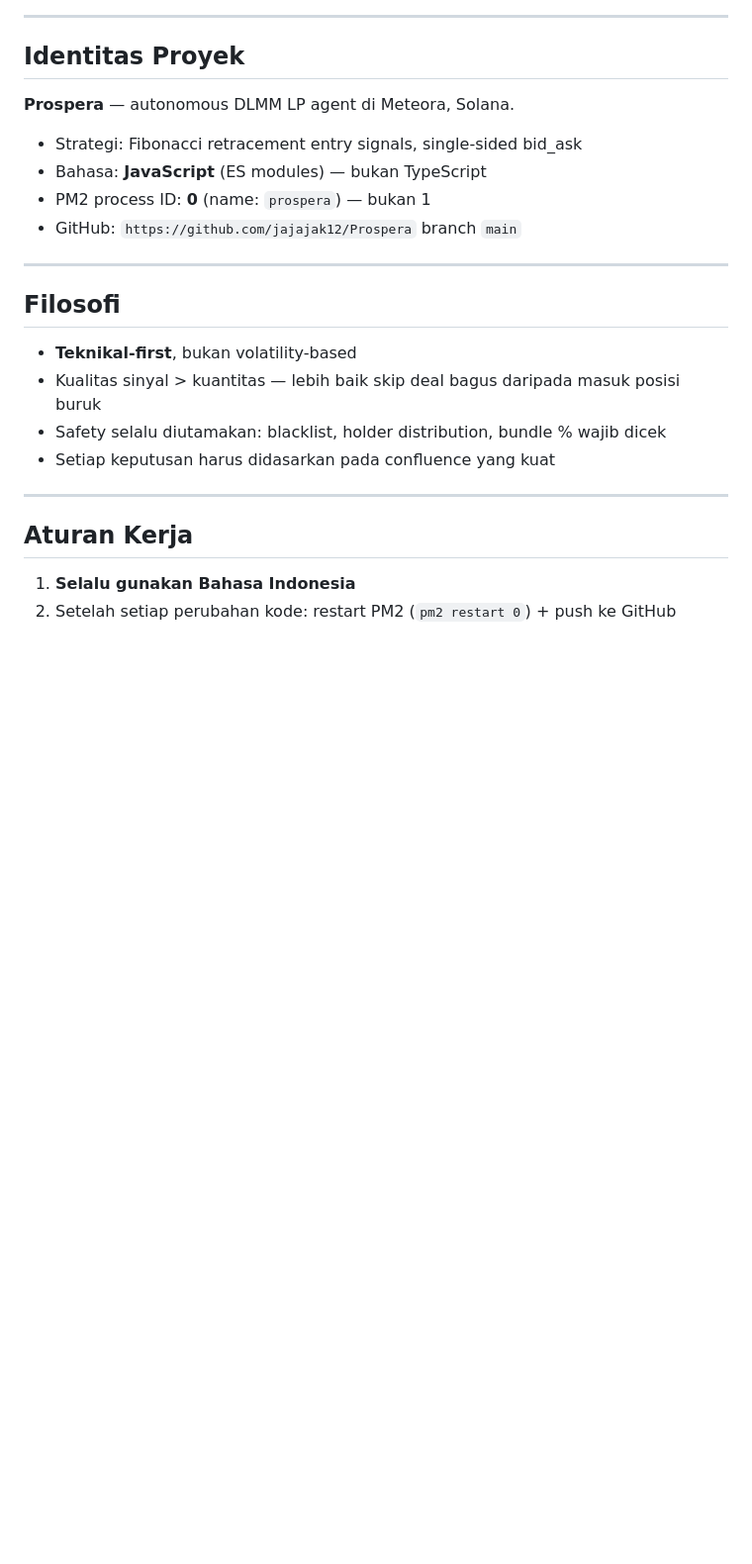
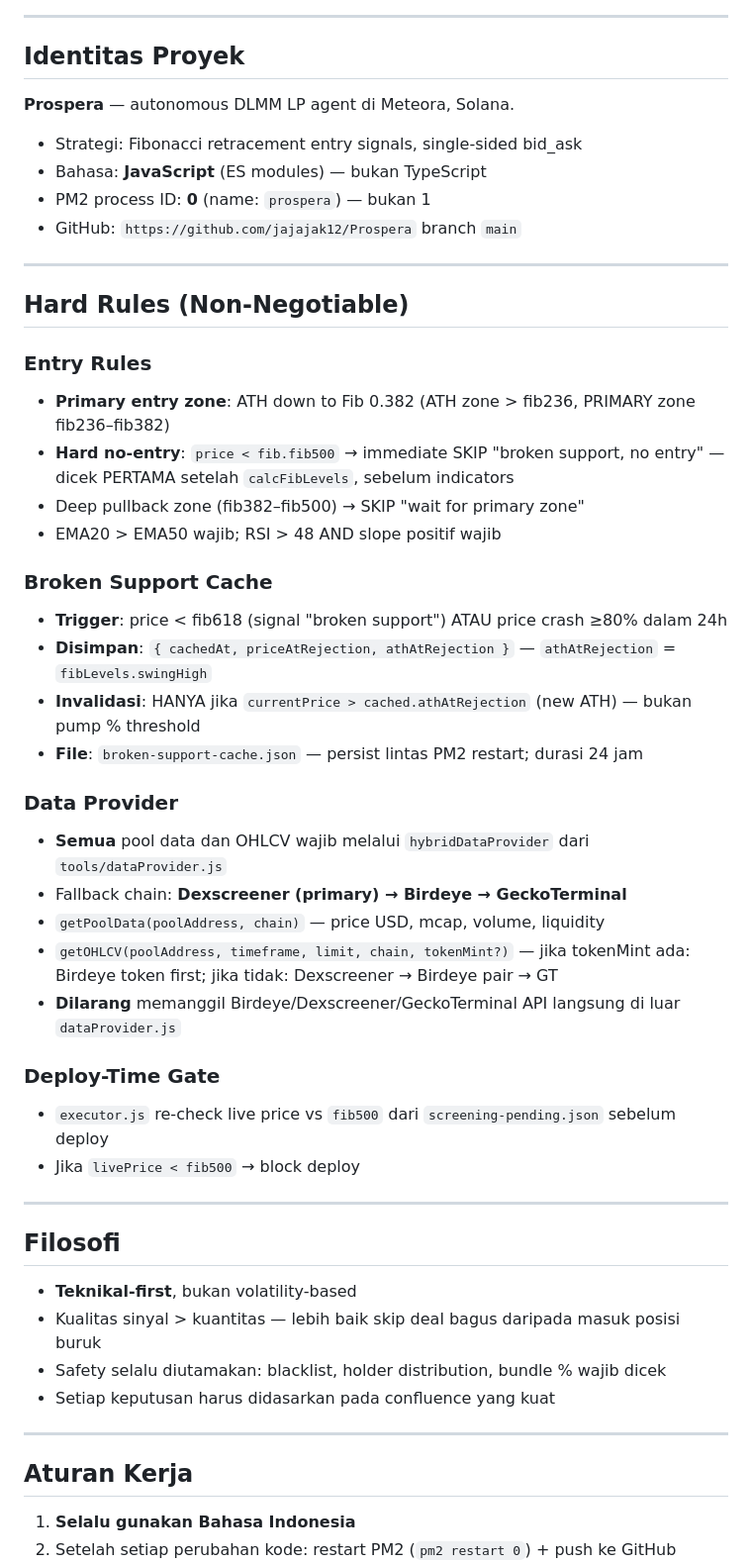
Before and after one commit to jajajak12/Prospera, a Markdown page: CLAUDE.md, the part around one of its changes. Shown at 99% size. GitHub-like rendering; blank space fills up the shorter version.

```diff
--- a/CLAUDE.md
+++ b/CLAUDE.md
@@ -24,6 +24,33 @@ Untuk detail lengkap perubahan arsitektur, baca `PROJECT_CONTEXT.md`.
 - Bahasa: **JavaScript** (ES modules) — bukan TypeScript
 - PM2 process ID: **0** (name: `prospera`) — bukan 1
 - GitHub: `https://github.com/jajajak12/Prospera` branch `main`
+
+---
+
+## Hard Rules (Non-Negotiable)
+
+### Entry Rules
+- **Primary entry zone**: ATH down to Fib 0.382 (ATH zone > fib236, PRIMARY zone fib236–fib382)
+- **Hard no-entry**: `price < fib.fib500` → immediate SKIP "broken support, no entry" — dicek PERTAMA setelah `calcFibLevels`, sebelum indicators
+- Deep pullback zone (fib382–fib500) → SKIP "wait for primary zone"
+- EMA20 > EMA50 wajib; RSI > 48 AND slope positif wajib
+
+### Broken Support Cache
+- **Trigger**: price < fib618 (signal "broken support") ATAU price crash ≥80% dalam 24h
+- **Disimpan**: `{ cachedAt, priceAtRejection, athAtRejection }` — `athAtRejection` = `fibLevels.swingHigh`
+- **Invalidasi**: HANYA jika `currentPrice > cached.athAtRejection` (new ATH) — bukan pump % threshold
+- **File**: `broken-support-cache.json` — persist lintas PM2 restart; durasi 24 jam
+
+### Data Provider
+- **Semua** pool data dan OHLCV wajib melalui `hybridDataProvider` dari `tools/dataProvider.js`
+- Fallback chain: **Dexscreener (primary) → Birdeye → GeckoTerminal**
+- `getPoolData(poolAddress, chain)` — price USD, mcap, volume, liquidity
+- `getOHLCV(poolAddress, timeframe, limit, chain, tokenMint?)` — jika tokenMint ada: Birdeye token first; jika tidak: Dexscreener → Birdeye pair → GT
+- **Dilarang** memanggil Birdeye/Dexscreener/GeckoTerminal API langsung di luar `dataProvider.js`
+
+### Deploy-Time Gate
+- `executor.js` re-check live price vs `fib500` dari `screening-pending.json` sebelum deploy
+- Jika `livePrice < fib500` → block deploy
 
 ---
 
```
Also changed, not shown: other parts of CLAUDE.md (+12 -11 lines).
